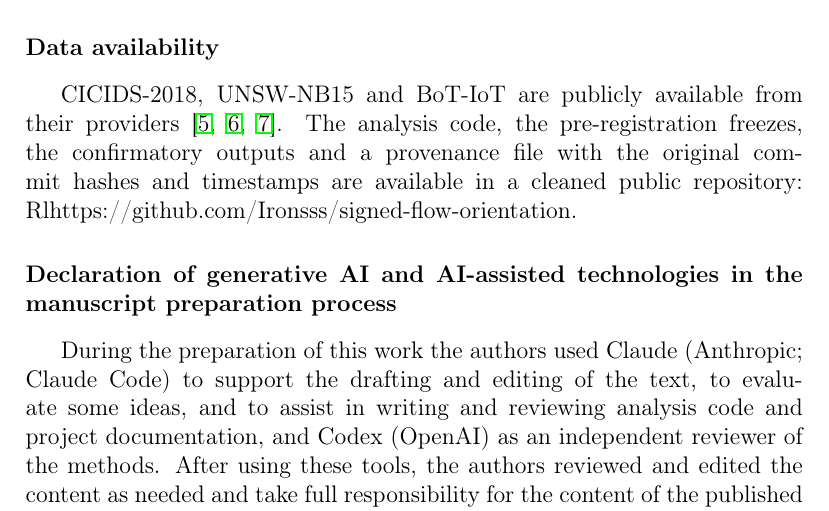
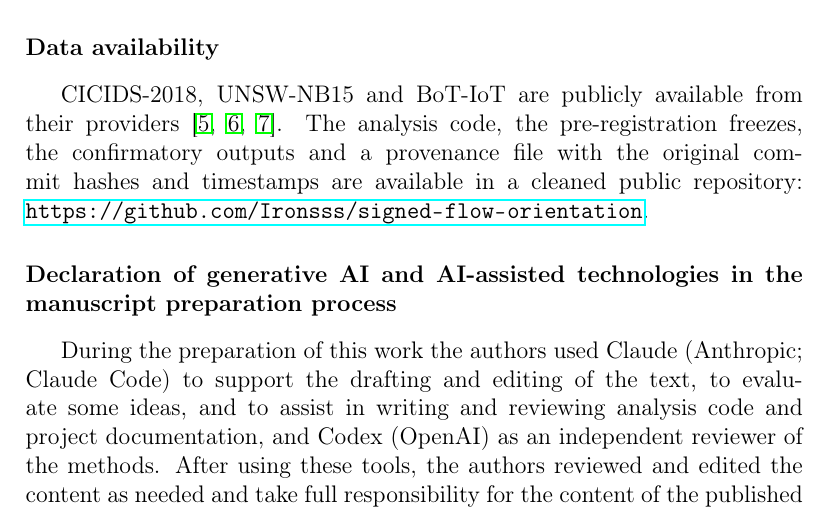
Before and after one commit to Ironsss/flow-orientation-audit, a LaTeX paper (manuscript/main.tex): part of page 11 of 12, cut so that both start at the same text. Compiled offline with pdfLaTeX.

Commit message:
Fix the repository URL in the data statement

```diff
--- a/manuscript/main.tex
+++ b/manuscript/main.tex
@@ -177,7 +177,7 @@ The authors declare no competing interests.
 
 % TODO(authors): archive a release of the repository with a DOI (e.g. Zenodo) and make it public before submission.
 \section*{Data availability}
-CICIDS-2018, UNSW-NB15 and BoT-IoT are publicly available from their providers~\cite{sharafaldin2018cicids,moustafa2015unsw,koroniotis2019botiot}. The analysis code, the pre-registration freezes, the confirmatory outputs and a provenance file with the original commit hashes and timestamps are available in a cleaned public repository: Rl{https://github.com/Ironsss/signed-flow-orientation}.
+CICIDS-2018, UNSW-NB15 and BoT-IoT are publicly available from their providers~\cite{sharafaldin2018cicids,moustafa2015unsw,koroniotis2019botiot}. The analysis code, the pre-registration freezes, the confirmatory outputs and a provenance file with the original commit hashes and timestamps are available in a cleaned public repository: \url{https://github.com/Ironsss/signed-flow-orientation}.
 
 \section*{Declaration of generative AI and AI-assisted technologies in the manuscript preparation process}
 During the preparation of this work the authors used Claude (Anthropic; Claude Code) to support the drafting and editing of the text, to evaluate some ideas, and to assist in writing and reviewing analysis code and project documentation, and Codex (OpenAI) as an independent reviewer of the methods. After using these tools, the authors reviewed and edited the content as needed and take full responsibility for the content of the published article.
```
